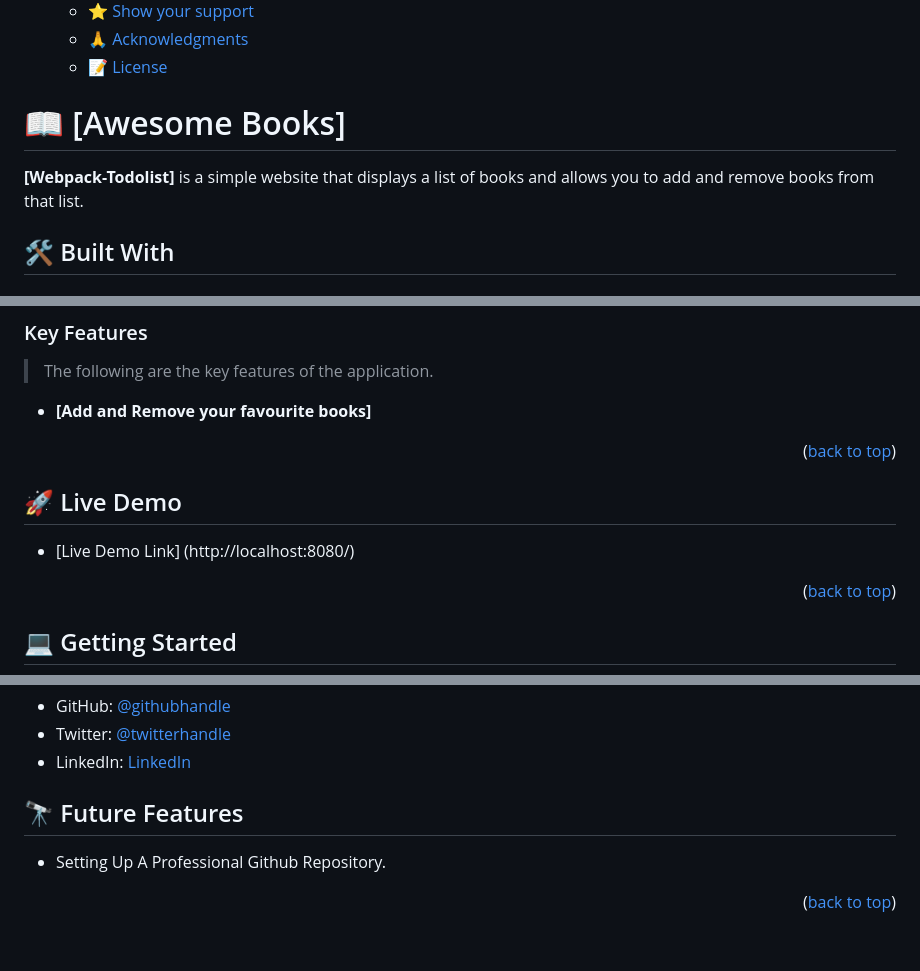
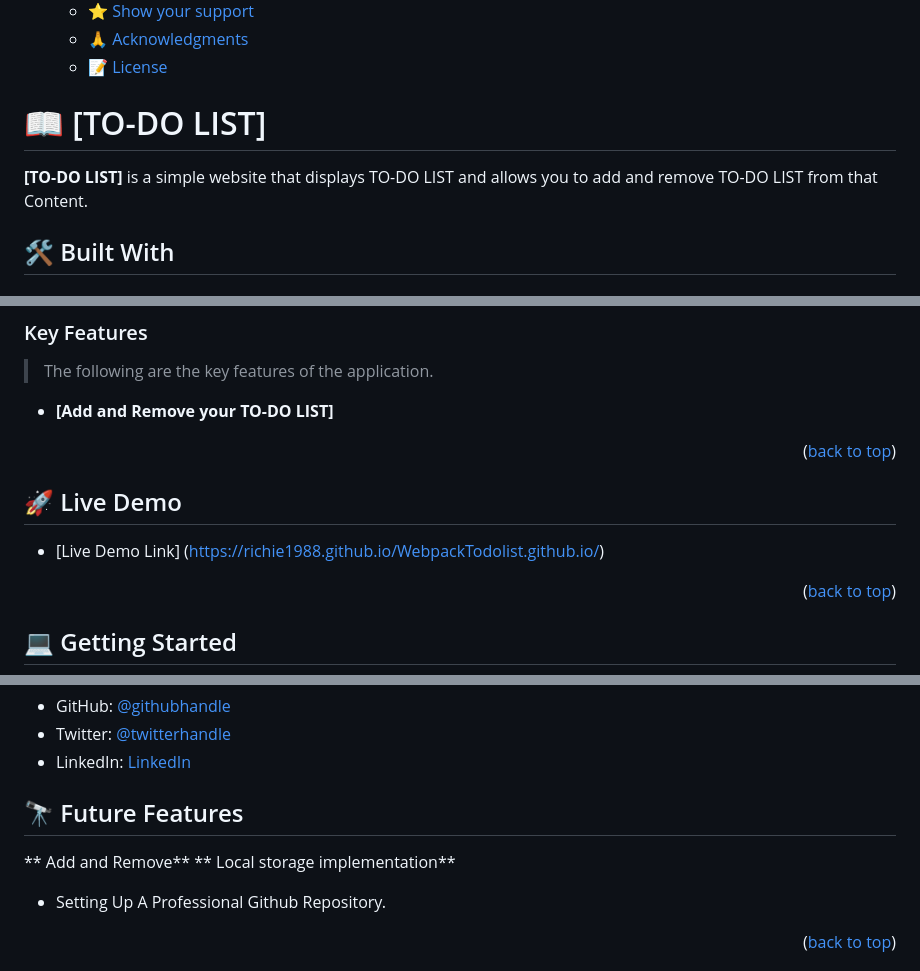
Before and after one commit to richie1988/https---github.com-richie1988-Todo-List-Mtwo, a Markdown page: README.md, 3 parts joined by grey strips. Drawn GitHub-style; blank space fills up the shorter version.

Commit message:
Wepack ToDo List implementation first setup

```diff
--- a/README.md
+++ b/README.md
@@ -26,11 +26,11 @@
 
 <!-- PROJECT DESCRIPTION -->
 
-# 📖 [Awesome Books] <a name="about-project"></a>
+# 📖 [TO-DO LIST] <a name="about-project"></a>
 
 
 
-**[Webpack-Todolist]** is a simple website that displays a list of books and allows you to add and remove books from that list.
+**[TO-DO LIST]** is a simple website that displays TO-DO LIST and allows you to add and remove TO-DO LIST from that Content.
 ## 🛠 Built With <a name="built-with"></a>
 
 ### Tech Stack <a name="tech-stack"></a>
@@ -47,7 +47,7 @@
 
 > The following are the key features of the application.
 
-- **[Add and Remove your favourite books]**
+- **[Add and Remove your TO-DO LIST]**
 
 <p align="right">(<a href="#readme-top">back to top</a>)</p>
 
@@ -55,7 +55,7 @@
 
 ## 🚀 Live Demo <a name="live-demo"></a>
 
-- [Live Demo Link] (http://localhost:8080/)
+- [Live Demo Link] (https://richie1988.github.io/WebpackTodolist.github.io/)
 
 <p align="right">(<a href="#readme-top">back to top</a>)</p>
 
@@ -109,7 +109,10 @@ Run it in your local server
 
 <!-- FUTURE FEATURES -->
 
-## 🔭 Future Features <a name="future-features"></a>
+## 🔭 Future Features <a name="future-features">
+** Add and Remove**
+** Local storage implementation**
+</a>
 
 - Setting Up A Professional Github Repository.
 
```
Also changed, not shown: other parts of README.md (+1 -1 lines).
